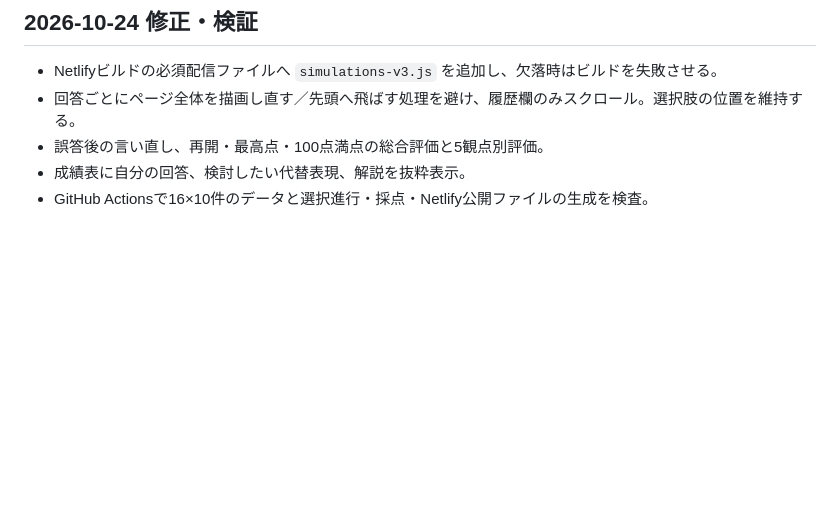
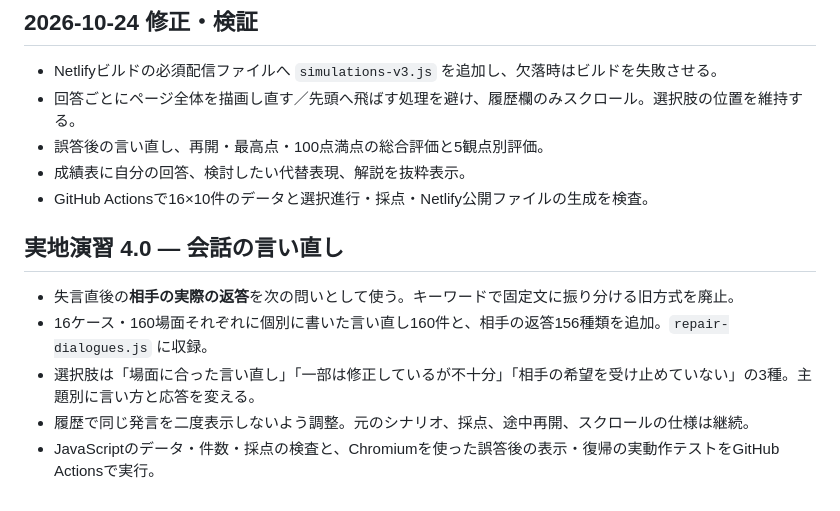
Before and after one commit to eponine0805/hotel-invitation-jp, a Markdown page: README.md, the part around the change. GitHub-like rendering; blank space fills up the shorter version.

Commit message:
Document scene-specific interactive recovery and test coverage

```diff
--- a/README.md
+++ b/README.md
@@ -49,3 +49,11 @@ node build.mjs  # dist/ にNetlify公開用ファイルを生成
 - 誤答後の言い直し、再開・最高点・100点満点の総合評価と5観点別評価。
 - 成績表に自分の回答、検討したい代替表現、解説を抜粋表示。
 - GitHub Actionsで16×10件のデータと選択進行・採点・Netlify公開ファイルの生成を検査。
+
+## 実地演習 4.0 — 会話の言い直し
+
+- 失言直後の**相手の実際の返答**を次の問いとして使う。キーワードで固定文に振り分ける旧方式を廃止。
+- 16ケース・160場面それぞれに個別に書いた言い直し160件と、相手の返答156種類を追加。`repair-dialogues.js` に収録。
+- 選択肢は「場面に合った言い直し」「一部は修正しているが不十分」「相手の希望を受け止めていない」の3種。主題別に言い方と応答を変える。
+- 履歴で同じ発言を二度表示しないよう調整。元のシナリオ、採点、途中再開、スクロールの仕様は継続。
+- JavaScriptのデータ・件数・採点の検査と、Chromiumを使った誤答後の表示・復帰の実動作テストをGitHub Actionsで実行。
```
